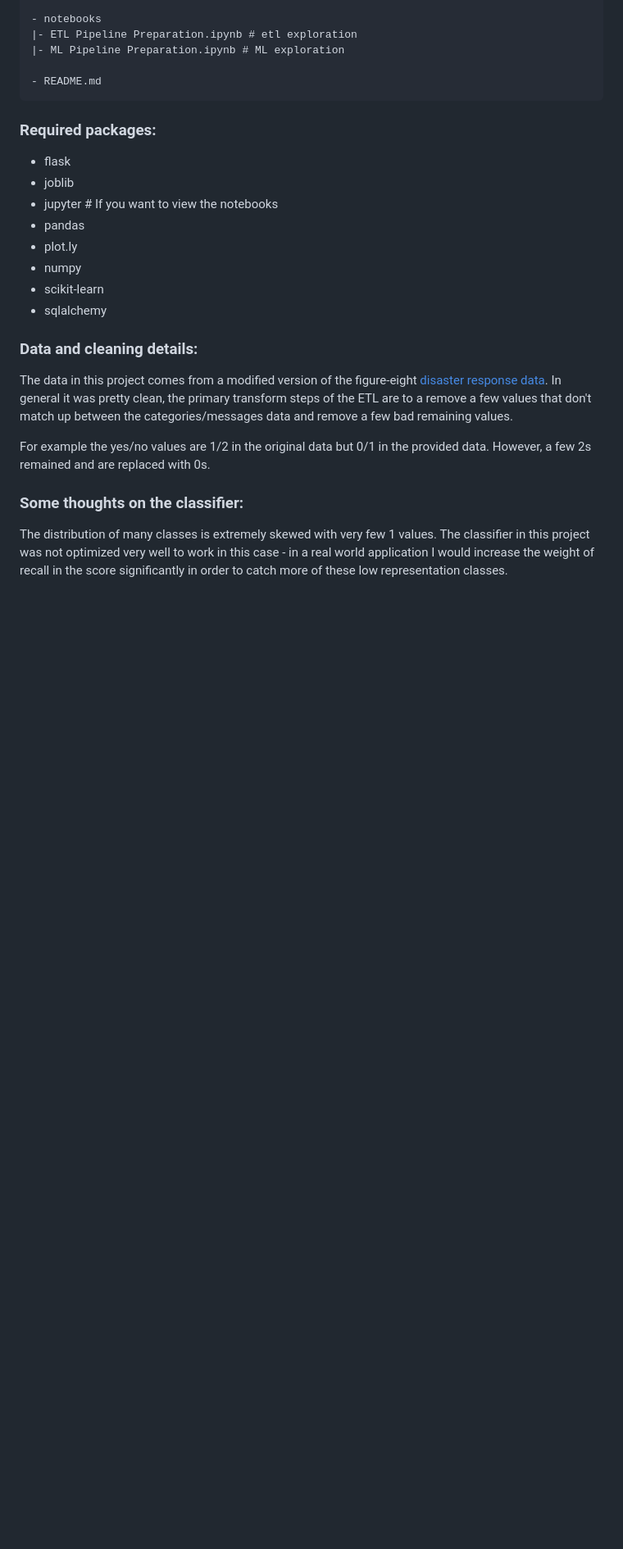
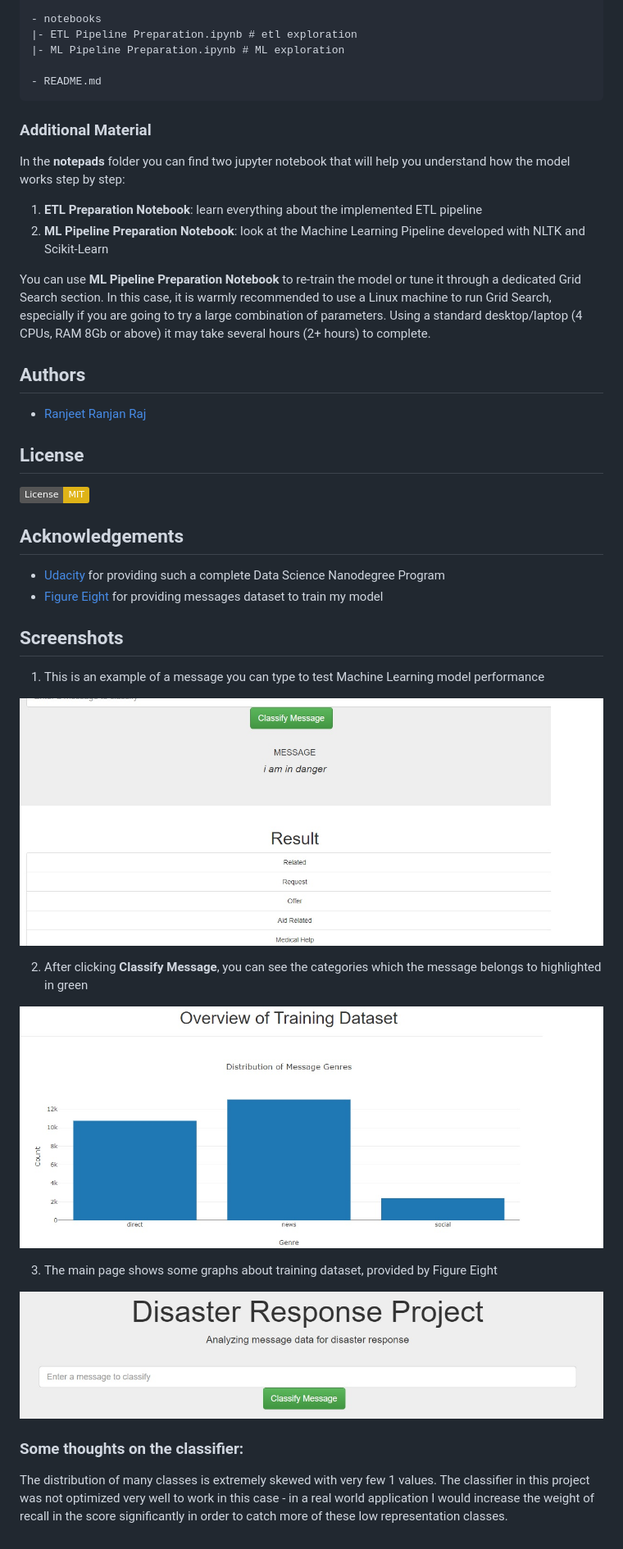
Before and after one commit to ranjeetraj2005/Disaster_Response_System, a Markdown page: README.md, the part around the change printed below. Shown: that part at 82% size. Rendered like a GitHub page; pictures changed too: output/1.jpg (added), output/2.jpg (added), output/3.jpg (added); badges without logos; blank space fills up the shorter version.

Commit message:
updated output

````diff
--- a/README.md
+++ b/README.md
@@ -38,24 +83,46 @@
 - README.md
 ```
 
-### Required packages:
+<a name="material"></a>
+### Additional Material
 
-- flask
-- joblib
-- jupyter # If you want to view the notebooks
-- pandas
-- plot.ly
-- numpy
-- scikit-learn
-- sqlalchemy
+In the **notepads** folder you can find two jupyter notebook that will help you understand how the model works step by step:
+1. **ETL Preparation Notebook**: learn everything about the implemented ETL pipeline
+2. **ML Pipeline Preparation Notebook**: look at the Machine Learning Pipeline developed with NLTK and Scikit-Learn
 
+You can use **ML Pipeline Preparation Notebook** to re-train the model or tune it through a dedicated Grid Search section.
+In this case, it is warmly recommended to use a Linux machine to run Grid Search, especially if you are going to try a large combination of parameters.
+Using a standard desktop/laptop (4 CPUs, RAM 8Gb or above) it may take several hours (2+ hours) to complete.
 
-### Data and cleaning details:
+<a name="authors"></a>
+## Authors
 
-The data in this project comes from a modified version of the figure-eight [disaster response data](https://www.figure-eight.com/dataset/combined-disaster-response-data/). In general it was pretty clean, the primary transform steps of the ETL are to a remove a few values that don't match up between the categories/messages data and remove a few bad remaining values.
+* [Ranjeet Ranjan Raj](https://github.com/ranjeetraj2005)
 
-For example the yes/no values are 1/2 in the original data but 0/1 in the provided data. However, a few 2s remained and are replaced with 0s.
+<a name="license"></a>
+## License
+[![License: MIT](https://img.shields.io/badge/License-MIT-yellow.svg)](https://opensource.org/licenses/MIT)
 
+<a name="acknowledgement"></a>
+## Acknowledgements
+
+* [Udacity](https://www.udacity.com/) for providing such a complete Data Science Nanodegree Program
+* [Figure Eight](https://www.figure-eight.com/) for providing messages dataset to train my model
+
+<a name="screenshots"></a>
+## Screenshots
+
+1. This is an example of a message you can type to test Machine Learning model performance
+
+![Sample Input](output/3.jpg)
+
+2. After clicking **Classify Message**, you can see the categories which the message belongs to highlighted in green
+
+![Sample Output](output/2.jpg)
+
+3. The main page shows some graphs about training dataset, provided by Figure Eight
+
+![Main Page](output/1.jpg)
 
 ### Some thoughts on the classifier:
 
````
Also changed, not shown: other parts of README.md (+48 -3 lines), 1 other file.
